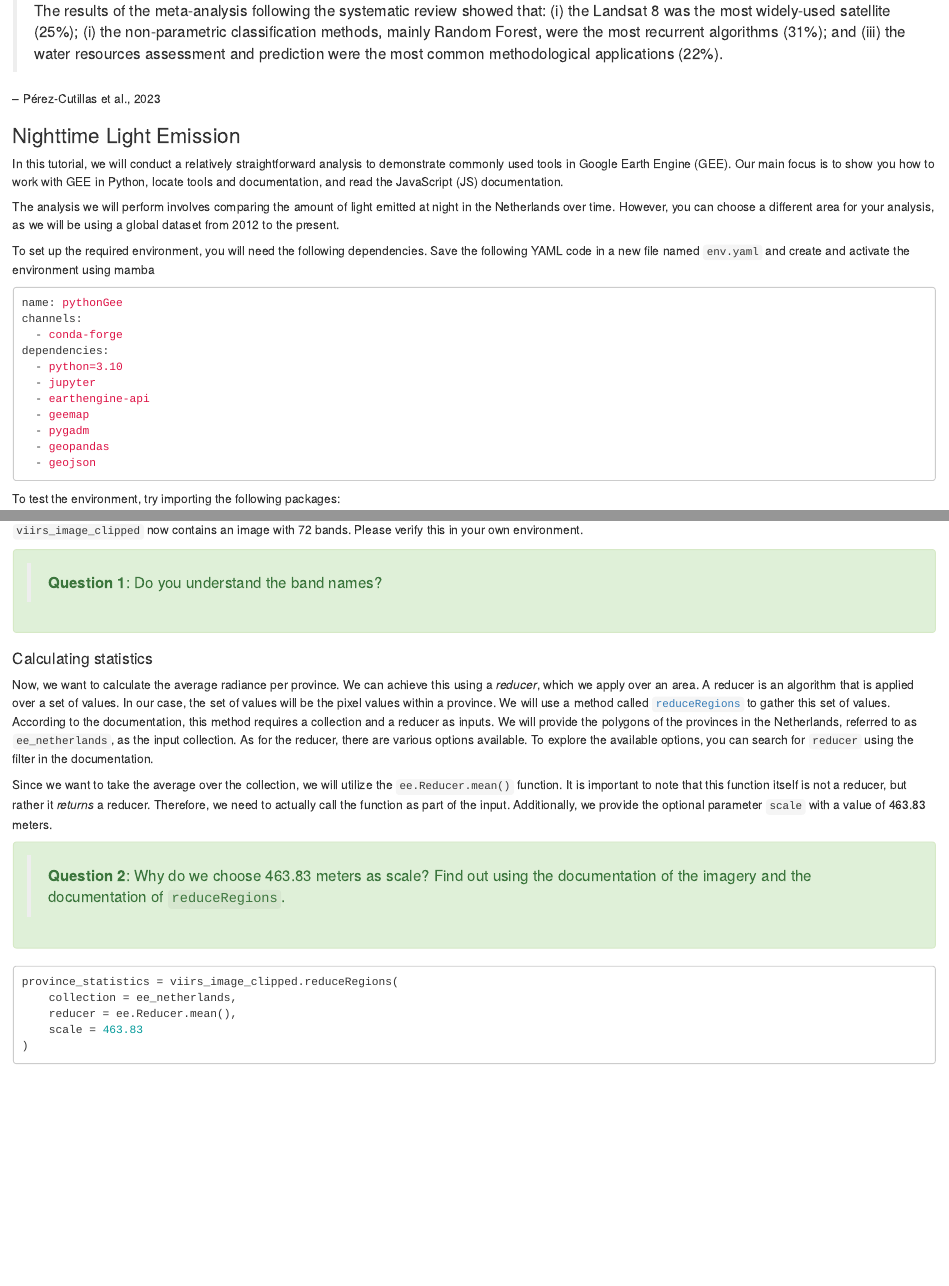
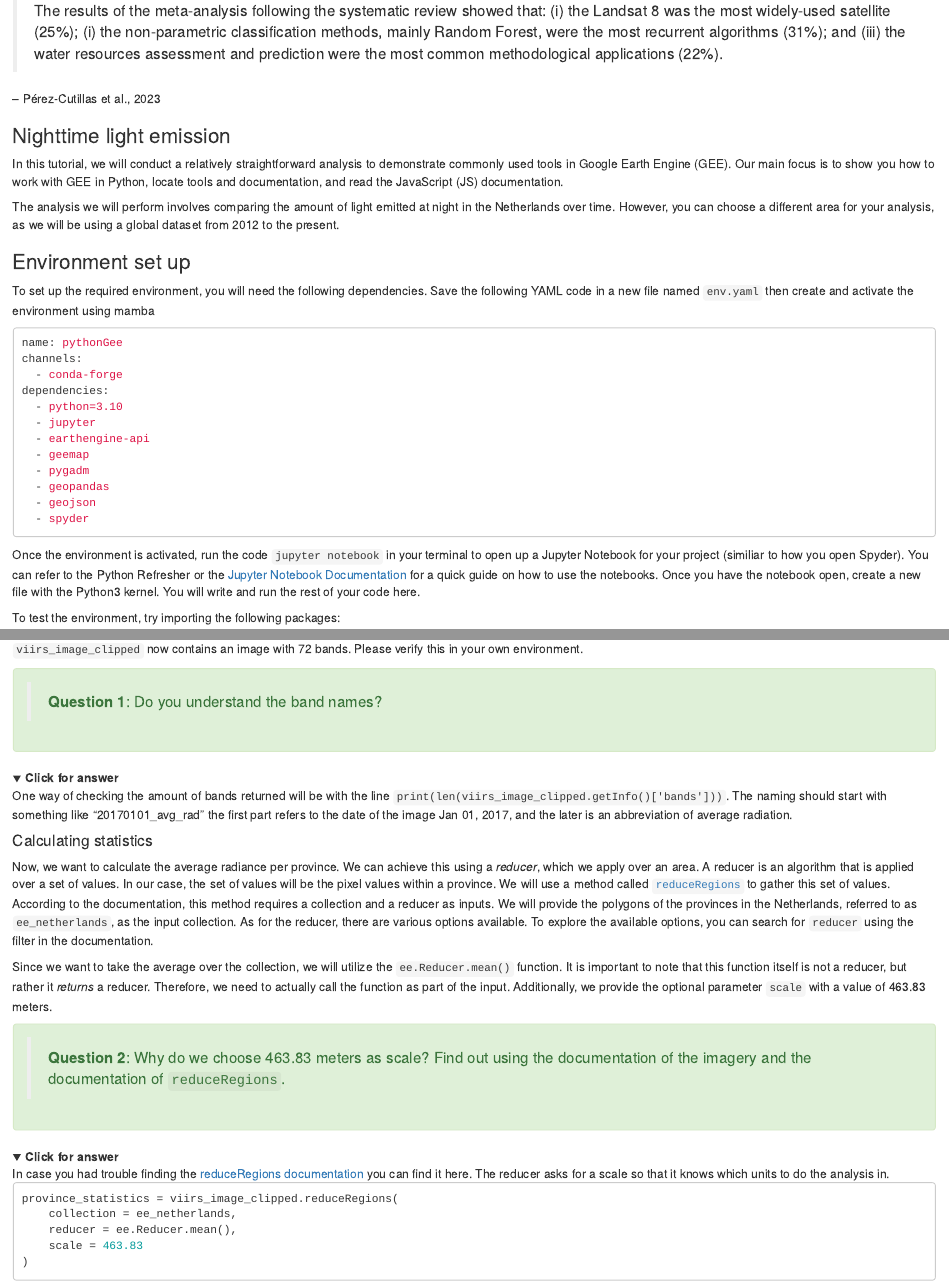
Before and after one commit to GeoScripting-WUR/Python-GEE, an R Markdown document (index.Rmd): the page in a window 1100 px wide, from 1040 px down, and a second part further down, joined at a grey line. Rendered offline with R 4.5, knitr and Pandoc, with nearby package versions; folded parts are opened; drawn as R Markdown's standard HTML page in place of the format the file asks for; a font, style sheet, LaTeX package, included part or bibliography that could not be used is replaced or left out.

Commit message:
add answers, spyder, and change viz date

````diff
--- a/index.Rmd
+++ b/index.Rmd
@@ -73,13 +73,15 @@ One of the prominent features of GEE is its extensive collection of raster data
 
 -- Pérez-Cutillas et al., 2023
 
-### Nighttime Light Emission
+### Nighttime light emission
 
 In this tutorial, we will conduct a relatively straightforward analysis to demonstrate commonly used tools in Google Earth Engine (GEE). Our main focus is to show you how to work with GEE in Python, locate tools and documentation, and read the JavaScript (JS) documentation.
 
 The analysis we will perform involves comparing the amount of light emitted at night in the Netherlands over time. However, you can choose a different area for your analysis, as we will be using a global dataset from 2012 to the present.
 
-To set up the required environment, you will need the following dependencies. Save the following YAML code in a new file named `env.yaml` and create and activate the environment using mamba
+### Environment set up
+
+To set up the required environment, you will need the following dependencies. Save the following YAML code in a new file named `env.yaml` then create and activate the environment using mamba
 
 ```{yaml, eval=FALSE}
 name: pythonGee
@@ -93,7 +95,10 @@ dependencies:
   - pygadm
   - geopandas
   - geojson
+  - spyder
 ```
+
+Once the environment is activated, run the code `jupyter notebook` in your terminal to open up a Jupyter Notebook for your project (similiar to how you open Spyder). You can refer to the Python Refresher or the [Jupyter Notebook Documentation](https://jupyter-notebook.readthedocs.io/en/latest/) for a quick guide on how to use the notebooks. Once you have the notebook open, create a new file with the Python3 kernel. You will write and run the rest of your code here.
 
 To test the environment, try importing the following packages:
 
@@ -355,6 +360,10 @@ viirs_image_clipped = viirs_image.clip(ee_netherlands)
 ```{block, type="alert alert-success"}
 > **Question 1**: Do you understand the band names?
 ```
+<details>
+  <summary>**Click for answer**</summary>
+  One way of checking the amount of bands returned will be with the line `print(len(viirs_image_clipped.getInfo()['bands']))`. The naming should start with something like "20170101_avg_rad" the first part refers to the date of the image Jan 01, 2017, and the later is an abbreviation of average radiation.
+</details>
 
 #### Calculating statistics
 
@@ -366,6 +375,10 @@ Since we want to take the average over the collection, we will utilize the `ee.R
 > **Question 2**: Why do we choose 463.83 meters as scale? Find out using the documentation of the imagery and the documentation of `reduceRegions`.
 ```
 
+<details>
+  <summary>**Click for answer**</summary>
+  In case you had trouble finding the [reduceRegions documentation](https://developers.google.com/earth-engine/apidocs/ee-image-reduceregions) you can find it here. The reducer asks for a scale so that it knows which units to do the analysis in.
+</details>
 
 ```{python, eval=FALSE}
 province_statistics = viirs_image_clipped.reduceRegions(
````
Also changed, not shown: index.html, index.Rmd (2 more changed lines).
